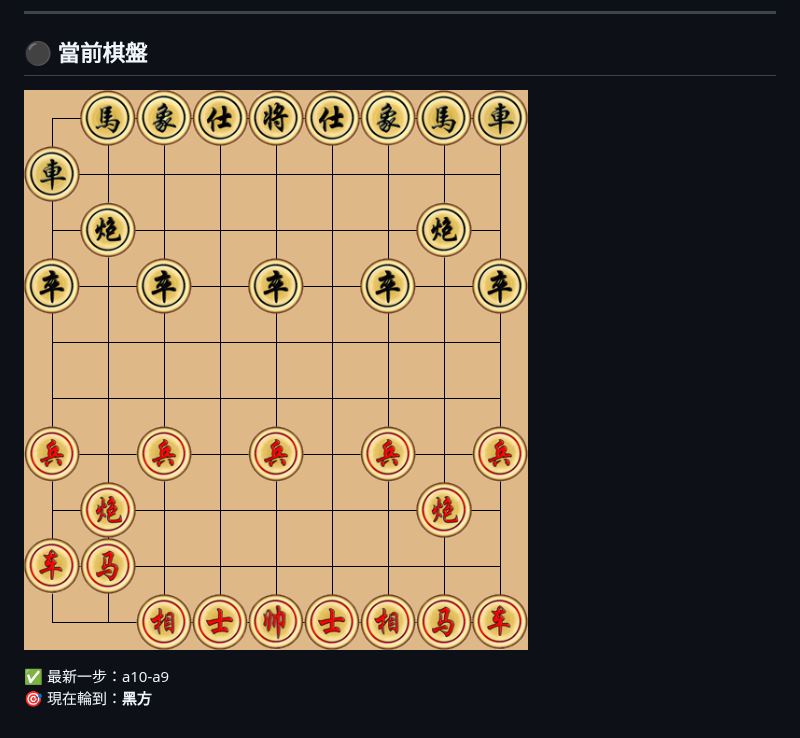
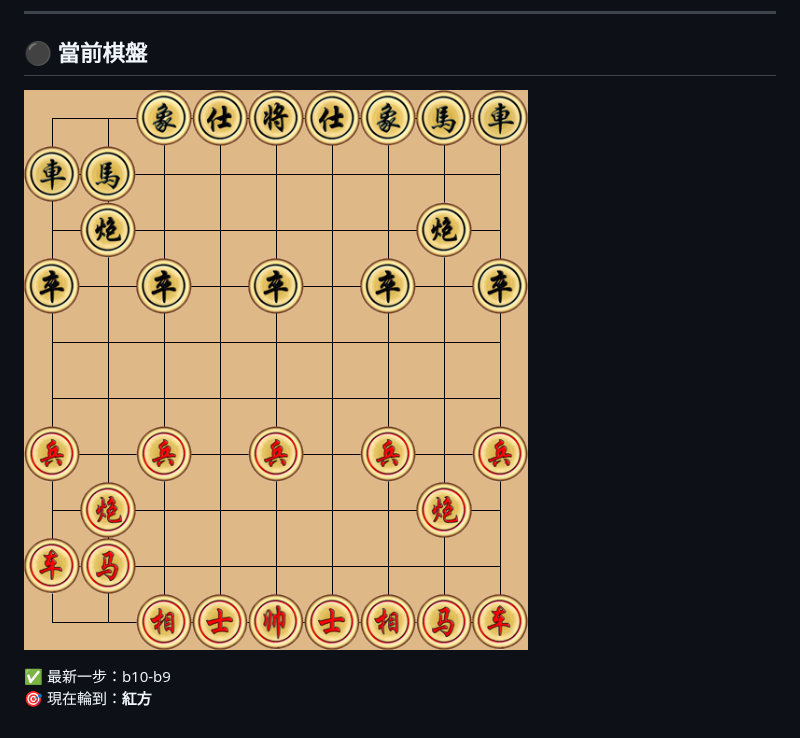
Before and after one commit to Asriel0727/xiangqi-battle, a Markdown page: README.md, the part around the change. Drawn GitHub-style; pictures changed too: images/board.png.

Commit message:
Update board and image [skip ci]

```diff
--- a/README.md
+++ b/README.md
@@ -9,7 +9,7 @@
 
 
 
-![current board](https://raw.githubusercontent.com/Asriel0727/xiangqi-battle/main/images/board.png?rand=350839)
+![current board](https://raw.githubusercontent.com/Asriel0727/xiangqi-battle/main/images/board.png?rand=103808)
 
-✅ 最新一步：a10-a9
-🎯 現在輪到：**黑方**
+✅ 最新一步：b10-b9
+🎯 現在輪到：**紅方**
```
Also changed, not shown: 1 other file.
